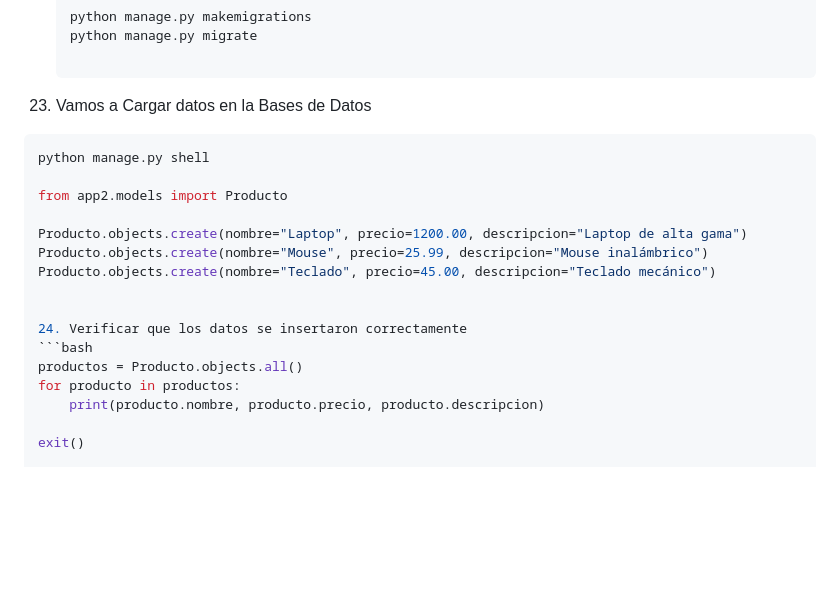
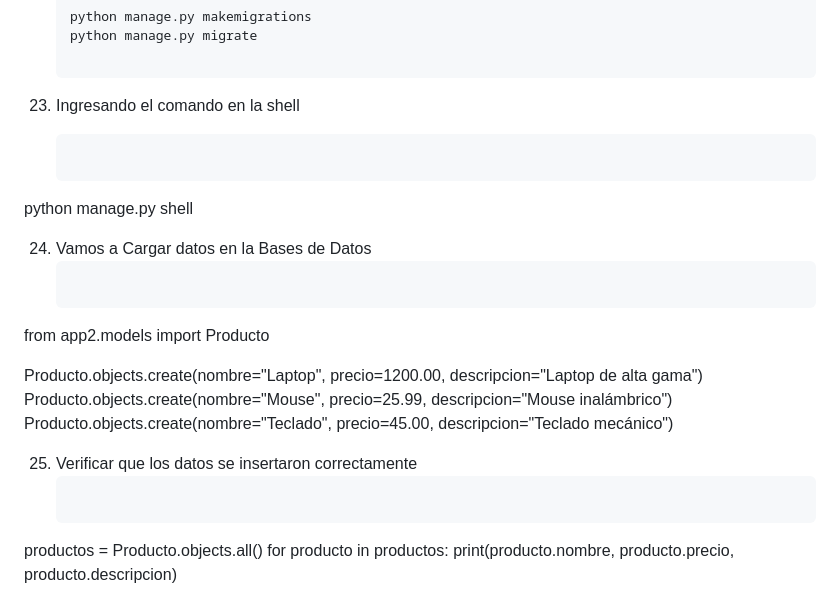
Before and after one commit to kenkairon/M6-L3-Django-CreacionProyecto, a Markdown page: README.md, the part around the change. Rendered like a GitHub page; blank space fills up the shorter version.

Commit message:
Agregar Readme y la carga de datos con shell

````diff
--- a/README.md
+++ b/README.md
@@ -216,19 +216,20 @@ Este proyecto proporciona una guía paso a paso para crear una aplicación Djang
     python manage.py makemigrations
     python manage.py migrate
 
-23. Vamos a Cargar datos en la Bases de Datos
-```bash
+23. Ingresando el comando en la shell
+    ```bash
 python manage.py shell
 
+24. Vamos a Cargar datos en la Bases de Datos
+    ```bash
 from app2.models import Producto
 
 Producto.objects.create(nombre="Laptop", precio=1200.00, descripcion="Laptop de alta gama")
 Producto.objects.create(nombre="Mouse", precio=25.99, descripcion="Mouse inalámbrico")
 Producto.objects.create(nombre="Teclado", precio=45.00, descripcion="Teclado mecánico")
 
-
-24. Verificar que los datos se insertaron correctamente
-```bash
+25. Verificar que los datos se insertaron correctamente
+    ```bash
 productos = Producto.objects.all()
 for producto in productos:
     print(producto.nombre, producto.precio, producto.descripcion)
````
